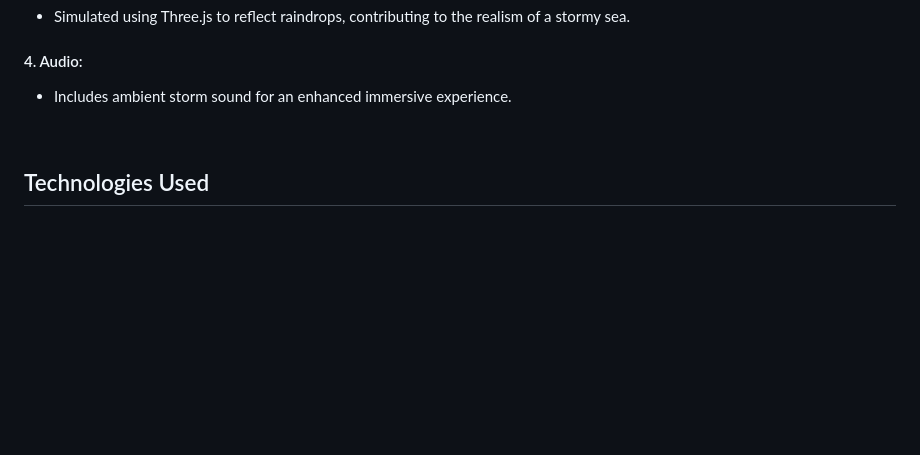
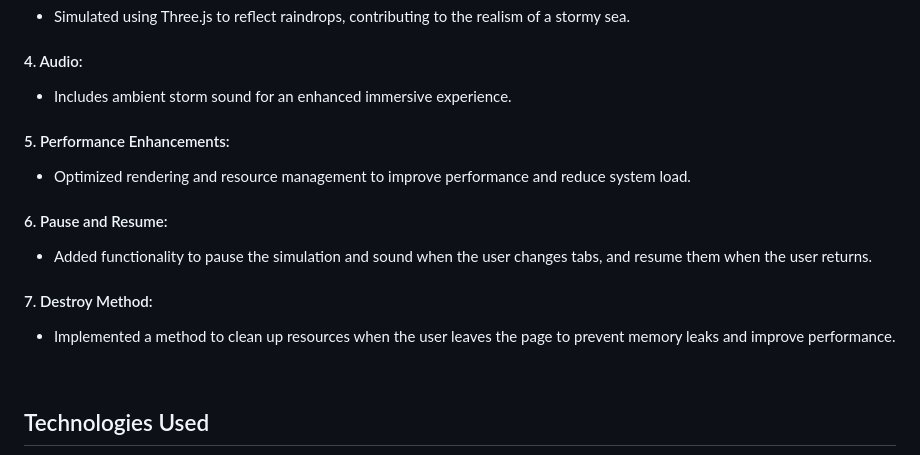
Before and after one commit to ShahramShakiba/Raging-Sea-Simulation-p18, a Markdown page: readme.md, the part around the change. GitHub-like rendering; blank space fills up the shorter version.

Commit message:
Update readme.md- update features content

```diff
--- a/readme.md
+++ b/readme.md
@@ -30,6 +30,12 @@ This project simulates a raging sea using custom shaders and Three.js. The goal
    - Simulated using Three.js to reflect raindrops, contributing to the realism of a stormy sea.
 #### 4. Audio: <br/>
    - Includes ambient storm sound for an enhanced immersive experience.
+#### 5. Performance Enhancements: <br/>
+   - Optimized rendering and resource management to improve performance and reduce system load.
+#### 6. Pause and Resume: <br/>
+   - Added functionality to pause the simulation and sound when the user changes tabs, and resume them when the user returns.
+#### 7. Destroy Method: <br/>
+   - Implemented a method to clean up resources when the user leaves the page to prevent memory leaks and improve performance.
 
 <br/>
 
```
